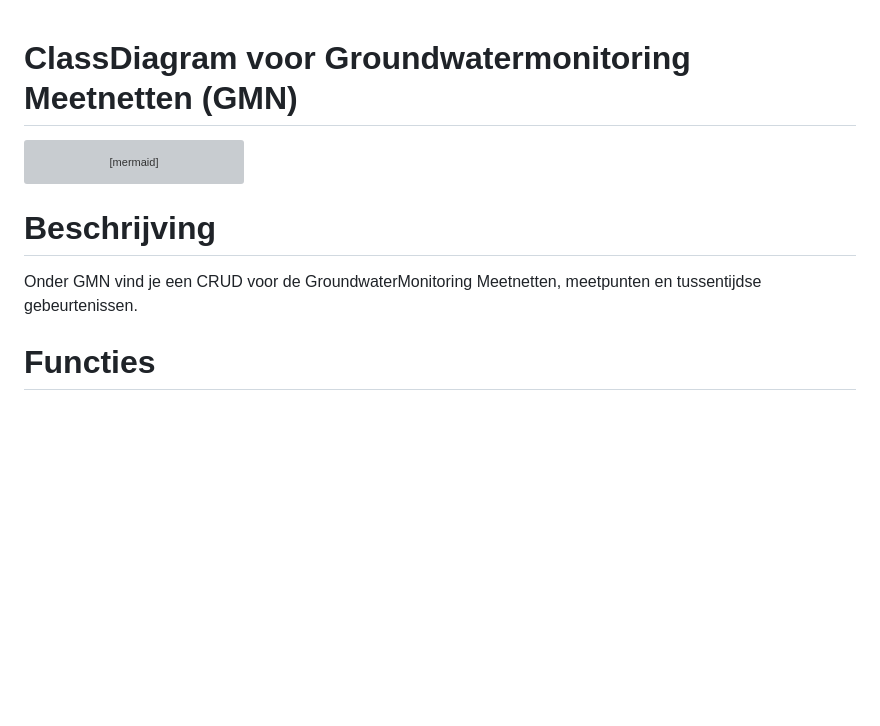
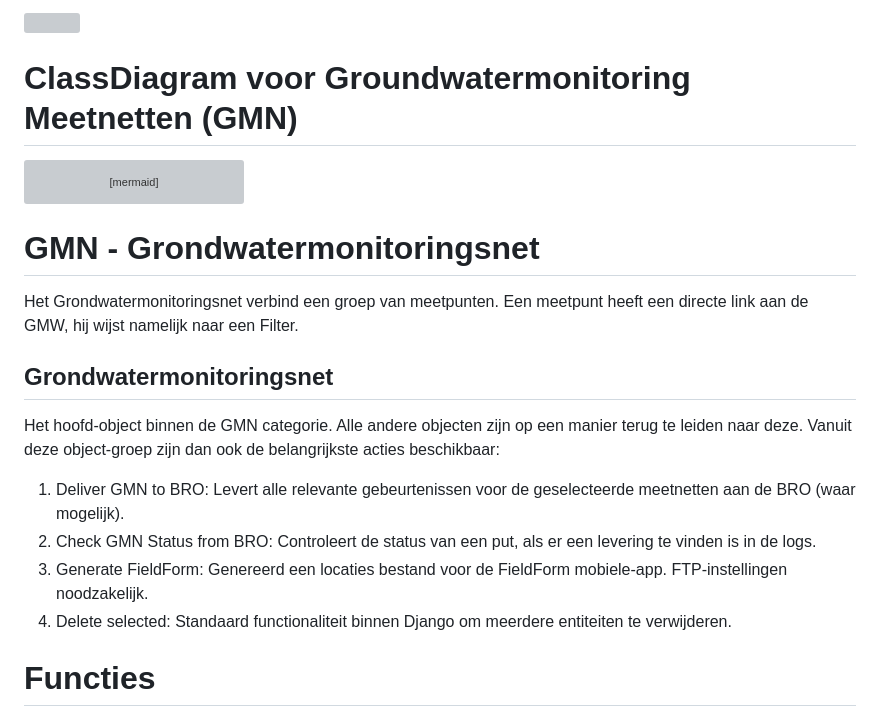
Before and after one commit to nens/bro-connector, a Markdown page: bro_connector/gmn/readme.md, the part around one of its changes. GitHub-like rendering; blank space fills up the shorter version; grey boxes are pictures that could not be loaded.

````diff
--- a/bro_connector/gmn/readme.md
+++ b/bro_connector/gmn/readme.md
@@ -154,9 +157,20 @@ classDiagram
     IntermediateEvent ..> "gmn" GroundwaterMonitoringNet
 
 ```
-# Beschrijving #
+# GMN - Grondwatermonitoringsnet
 
-Onder GMN vind je een CRUD voor de GroundwaterMonitoring Meetnetten, meetpunten en tussentijdse gebeurtenissen.
+Het Grondwatermonitoringsnet verbind een groep van meetpunten.
+Een meetpunt heeft een directe link aan de GMW, hij wijst namelijk naar een Filter.
+
+## Grondwatermonitoringsnet
+
+Het hoofd-object binnen de GMN categorie. Alle andere objecten zijn op een manier terug te leiden naar deze.
+Vanuit deze object-groep zijn dan ook de belangrijkste acties beschikbaar:
+
+1. Deliver GMN to BRO: Levert alle relevante gebeurtenissen voor de geselecteerde meetnetten aan de BRO (waar mogelijk).
+2. Check GMN Status from BRO: Controleert de status van een put, als er een levering te vinden is in de logs.
+3. Generate FieldForm: Genereerd een locaties bestand voor de FieldForm mobiele-app. FTP-instellingen noodzakelijk.
+4. Delete selected: Standaard functionaliteit binnen Django om meerdere entiteiten te verwijderen.
 
 # Functies #
 
````
Also changed, not shown: other parts of bro_connector/gmn/readme.md (+3 -0 lines), bro_connector/gld/readme.md (+2 -0 lines).
